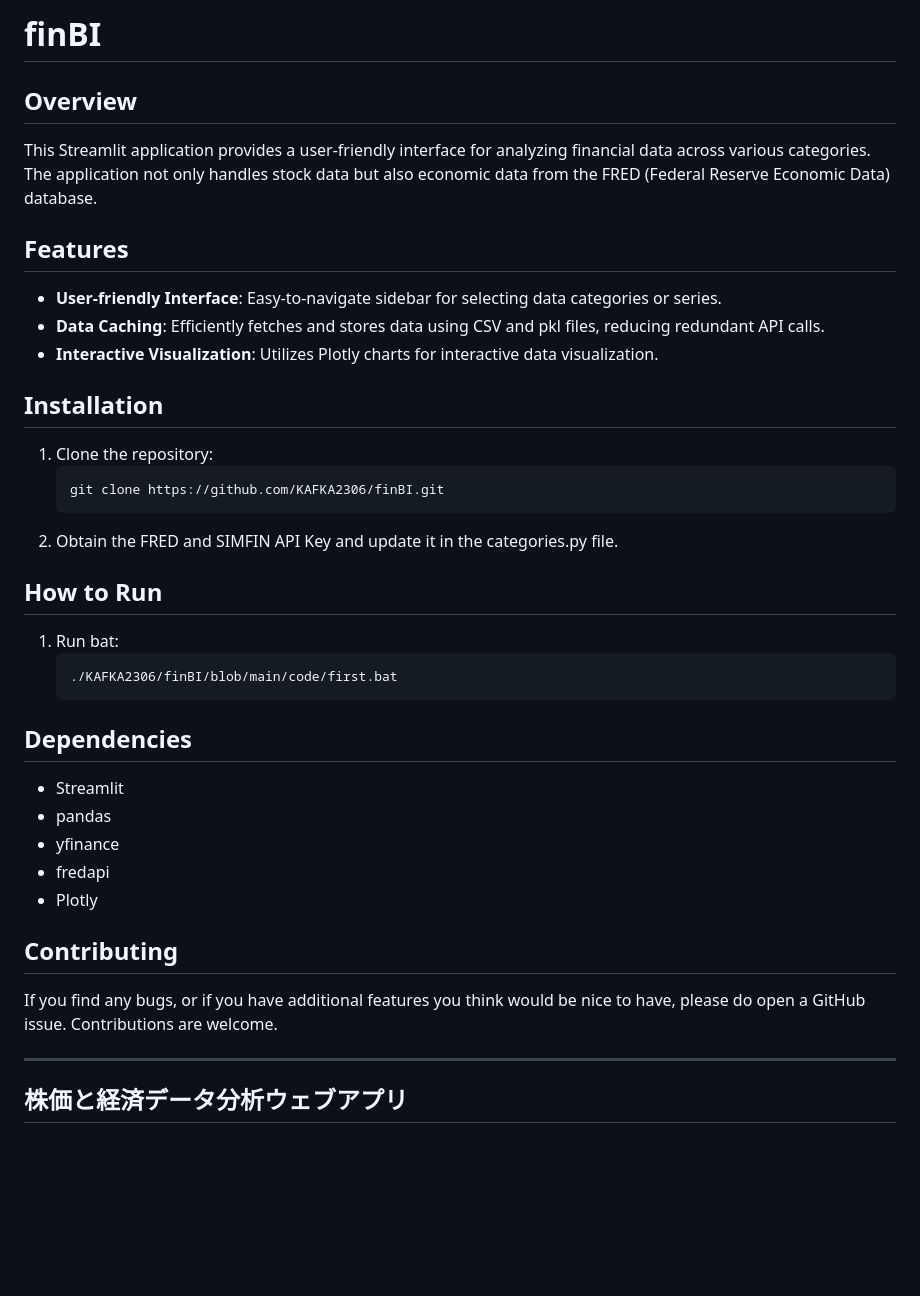
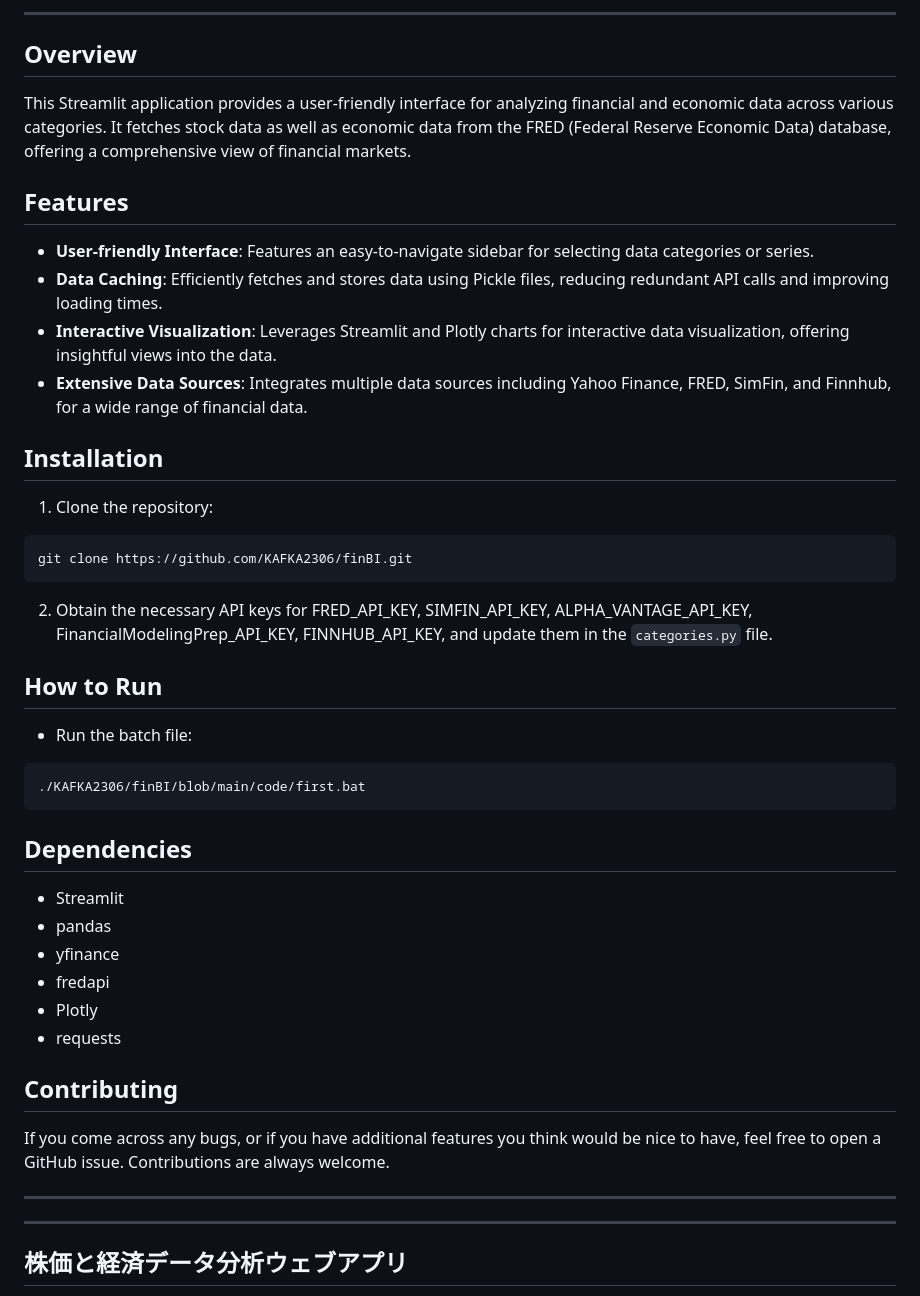
Before and after one commit to KAFKA2306/finBI, a Markdown page: README.md, the part around the change. Drawn GitHub-style; blank space fills up the shorter version.

````diff
--- a/README.md
+++ b/README.md
@@ -1,29 +1,29 @@
-# finBI
+---
 
 ## Overview
-
-This Streamlit application provides a user-friendly interface for analyzing financial data across various categories. The application not only handles stock data but also economic data from the FRED (Federal Reserve Economic Data) database.
+This Streamlit application provides a user-friendly interface for analyzing financial and economic data across various categories. It fetches stock data as well as economic data from the FRED (Federal Reserve Economic Data) database, offering a comprehensive view of financial markets.
 
 ## Features
 
-- **User-friendly Interface**: Easy-to-navigate sidebar for selecting data categories or series.
-- **Data Caching**: Efficiently fetches and stores data using CSV and pkl files, reducing redundant API calls.
-- **Interactive Visualization**: Utilizes Plotly charts for interactive data visualization.
+- **User-friendly Interface**: Features an easy-to-navigate sidebar for selecting data categories or series.
+- **Data Caching**: Efficiently fetches and stores data using Pickle files, reducing redundant API calls and improving loading times.
+- **Interactive Visualization**: Leverages Streamlit and Plotly charts for interactive data visualization, offering insightful views into the data.
+- **Extensive Data Sources**: Integrates multiple data sources including Yahoo Finance, FRED, SimFin, and Finnhub, for a wide range of financial data.
 
 ## Installation
 
 1. Clone the repository:
-    ```bash
-    git clone https://github.com/KAFKA2306/finBI.git
-    ```
-2. Obtain the FRED and SIMFIN API Key and update it in the categories.py file.
+```bash
+git clone https://github.com/KAFKA2306/finBI.git
+```
+2. Obtain the necessary API keys for FRED_API_KEY, SIMFIN_API_KEY, ALPHA_VANTAGE_API_KEY, FinancialModelingPrep_API_KEY, FINNHUB_API_KEY, and update them in the `categories.py` file.
 
 ## How to Run
 
-1. Run bat:
-    ```bash
-    ./KAFKA2306/finBI/blob/main/code/first.bat
-    ```
+- Run the batch file:
+```bash
+./KAFKA2306/finBI/blob/main/code/first.bat
+```
 
 ## Dependencies
 
@@ -32,11 +32,13 @@ This Streamlit application provides a user-friendly interface for analyzing fina
 - yfinance
 - fredapi
 - Plotly
+- requests
 
 ## Contributing
 
-If you find any bugs, or if you have additional features you think would be nice to have, please do open a GitHub issue. Contributions are welcome.
+If you come across any bugs, or if you have additional features you think would be nice to have, feel free to open a GitHub issue. Contributions are always welcome.
 
+---
 
 
 
````
